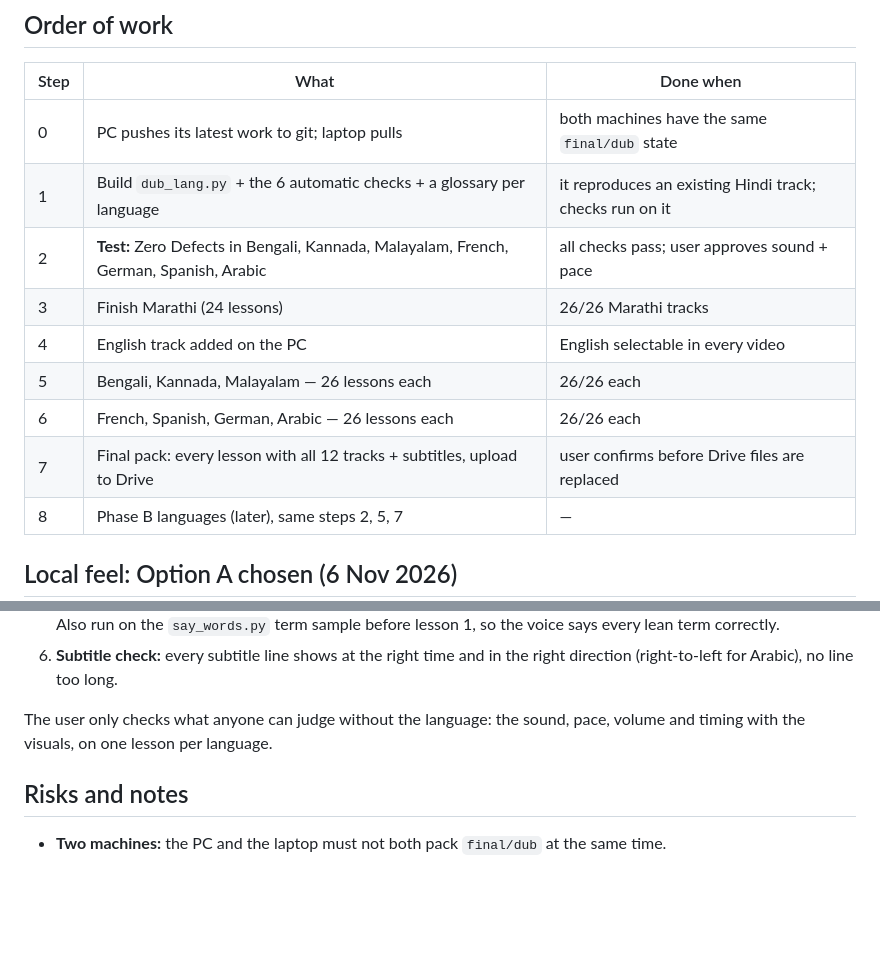
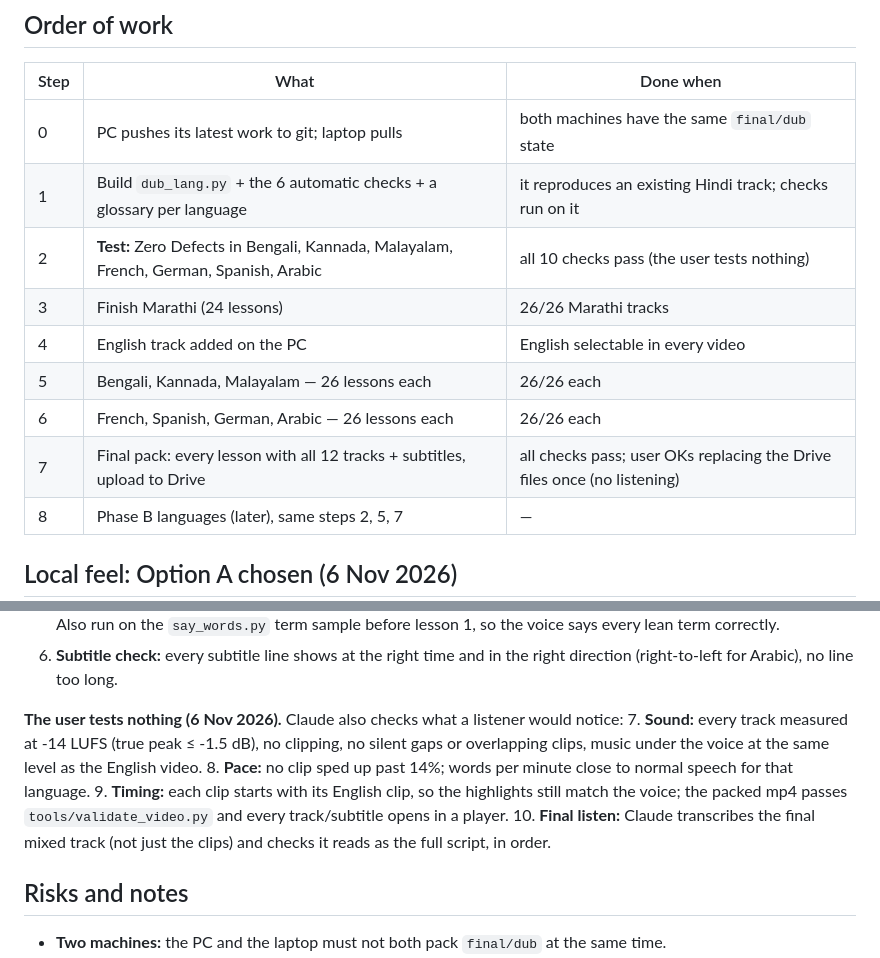
Before and after one commit to PrashantRMarathe/voice-replacer, a Markdown page: course_video_indic/docs/LANGUAGES_PLAN.md, 2 parts joined by grey strips. Rendered like a GitHub page; blank space fills up the shorter version.

Commit message:
Plan: Claude runs every check, the user tests nothing
Co-Authored-By: Claude Opus 5.5 <noreply@anthropic.com>

```diff
--- a/course_video_indic/docs/LANGUAGES_PLAN.md
+++ b/course_video_indic/docs/LANGUAGES_PLAN.md
@@ -73,12 +73,12 @@ No video rendering is needed: the English dub videos already exist for all 26 le
 |---|---|---|
 | 0 | PC pushes its latest work to git; laptop pulls | both machines have the same `final/dub` state |
 | 1 | Build `dub_lang.py` + the 6 automatic checks + a glossary per language | it reproduces an existing Hindi track; checks run on it |
-| 2 | **Test:** Zero Defects in Bengali, Kannada, Malayalam, French, German, Spanish, Arabic | all checks pass; user approves sound + pace |
+| 2 | **Test:** Zero Defects in Bengali, Kannada, Malayalam, French, German, Spanish, Arabic | all 10 checks pass (the user tests nothing) |
 | 3 | Finish Marathi (24 lessons) | 26/26 Marathi tracks |
 | 4 | English track added on the PC | English selectable in every video |
 | 5 | Bengali, Kannada, Malayalam — 26 lessons each | 26/26 each |
 | 6 | French, Spanish, German, Arabic — 26 lessons each | 26/26 each |
-| 7 | Final pack: every lesson with all 12 tracks + subtitles, upload to Drive | user confirms before Drive files are replaced |
+| 7 | Final pack: every lesson with all 12 tracks + subtitles, upload to Drive | all checks pass; user OKs replacing the Drive files once (no listening) |
 | 8 | Phase B languages (later), same steps 2, 5, 7 | — |
 
 ## Local feel: Option A chosen (6 Nov 2026)
@@ -141,8 +141,14 @@ waits for a native speaker. Every check below is automatic and must pass:
 6. **Subtitle check:** every subtitle line shows at the right time and in the right direction
    (right-to-left for Arabic), no line too long.
 
-The user only checks what anyone can judge without the language: the sound, pace, volume
-and timing with the visuals, on one lesson per language.
+**The user tests nothing (6 Nov 2026).** Claude also checks what a listener would notice:
+7. **Sound:** every track measured at -14 LUFS (true peak ≤ -1.5 dB), no clipping, no silent gaps
+   or overlapping clips, music under the voice at the same level as the English video.
+8. **Pace:** no clip sped up past 14%; words per minute close to normal speech for that language.
+9. **Timing:** each clip starts with its English clip, so the highlights still match the voice;
+   the packed mp4 passes `tools/validate_video.py` and every track/subtitle opens in a player.
+10. **Final listen:** Claude transcribes the final mixed track (not just the clips) and checks it
+   reads as the full script, in order.
 
 ## Risks and notes
 - **Two machines:** the PC and the laptop must not both pack `final/dub` at the same time.
```
